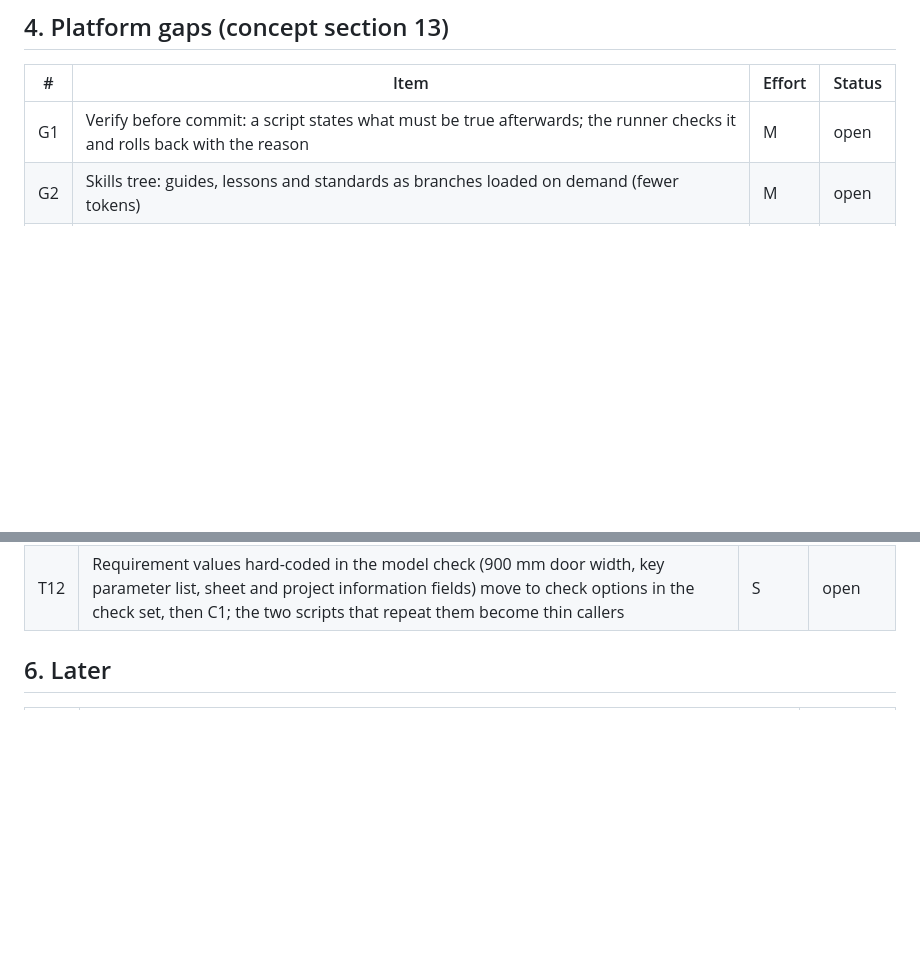
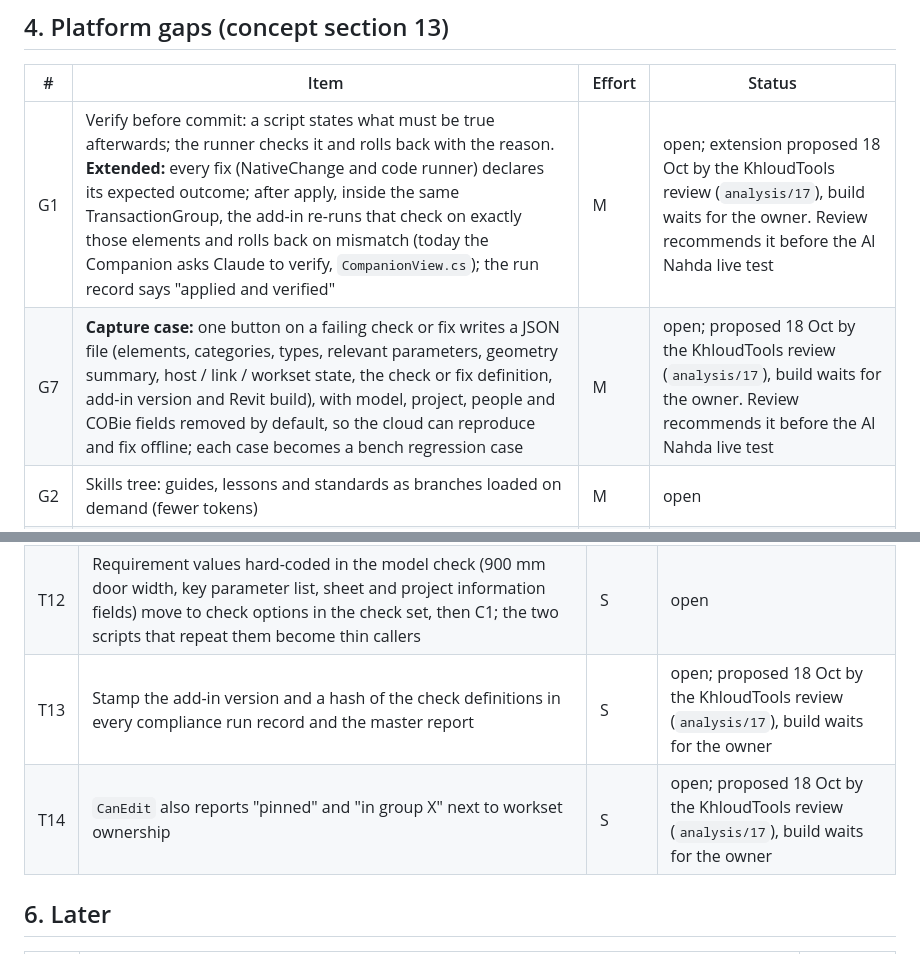
Before and after one commit to khaledrezk-glitch/ACE, a Markdown page: docs/BACKLOG.md, 2 parts joined by grey strips. GitHub-like rendering; blank space fills up the shorter version.

Commit message:
Backlog: KhloudTools review proposals (G1 extension, G7, T13, T14), waiting for the owner
Co-Authored-By: Claude Opus 5.5 (1M context) <noreply@anthropic.com>
Claude-Session: https://claude.ai/code/session_01DwVMvP2DdYBPqFBpETtgnW

```diff
--- a/docs/BACKLOG.md
+++ b/docs/BACKLOG.md
@@ -122,7 +122,8 @@ The vault is the document store of C2 / C4, not a parallel hub.
 
 | # | Item | Effort | Status |
 |---|---|---|---|
-| G1 | Verify before commit: a script states what must be true afterwards; the runner checks it and rolls back with the reason | M | open |
+| G1 | Verify before commit: a script states what must be true afterwards; the runner checks it and rolls back with the reason. **Extended:** every fix (NativeChange and code runner) declares its expected outcome; after apply, inside the same TransactionGroup, the add-in re-runs that check on exactly those elements and rolls back on mismatch (today the Companion asks Claude to verify, `CompanionView.cs`); the run record says "applied and verified" | M | open; extension proposed 18 Oct by the KhloudTools review (`analysis/17`), build waits for the owner. Review recommends it before the Al Nahda live test |
+| G7 | **Capture case:** one button on a failing check or fix writes a JSON file (elements, categories, types, relevant parameters, geometry summary, host / link / workset state, the check or fix definition, add-in version and Revit build), with model, project, people and COBie fields removed by default, so the cloud can reproduce and fix offline; each case becomes a bench regression case | M | open; proposed 18 Oct by the KhloudTools review (`analysis/17`), build waits for the owner. Review recommends it before the Al Nahda live test |
 | G2 | Skills tree: guides, lessons and standards as branches loaded on demand (fewer tokens) | M | open |
 | G3 | Sync with review: shared scripts, lessons and rules go through a reviewer before everyone gets them | M | open |
 | G5 | Variables between runs (`ctx.Session`) | S | open |
@@ -144,6 +145,8 @@ The vault is the document store of C2 / C4, not a parallel hub.
 | T10 | Companion "Clash issues" tile showed the list's type name instead of the count | S | done (1.9.0) |
 | T11 | One settings resolver for all rule files; the server no longer falls back to the packaged example workset rules (it asks the add-in for the rules in force) | S | done (1.9.0) |
 | T12 | Requirement values hard-coded in the model check (900 mm door width, key parameter list, sheet and project information fields) move to check options in the check set, then C1; the two scripts that repeat them become thin callers | S | open |
+| T13 | Stamp the add-in version and a hash of the check definitions in every compliance run record and the master report | S | open; proposed 18 Oct by the KhloudTools review (`analysis/17`), build waits for the owner |
+| T14 | `CanEdit` also reports "pinned" and "in group X" next to workset ownership | S | open; proposed 18 Oct by the KhloudTools review (`analysis/17`), build waits for the owner |
 
 ## 6. Later
 
```
